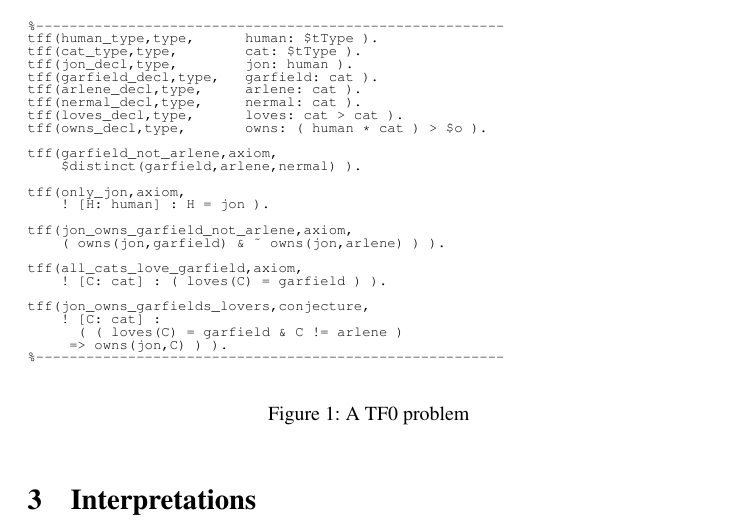
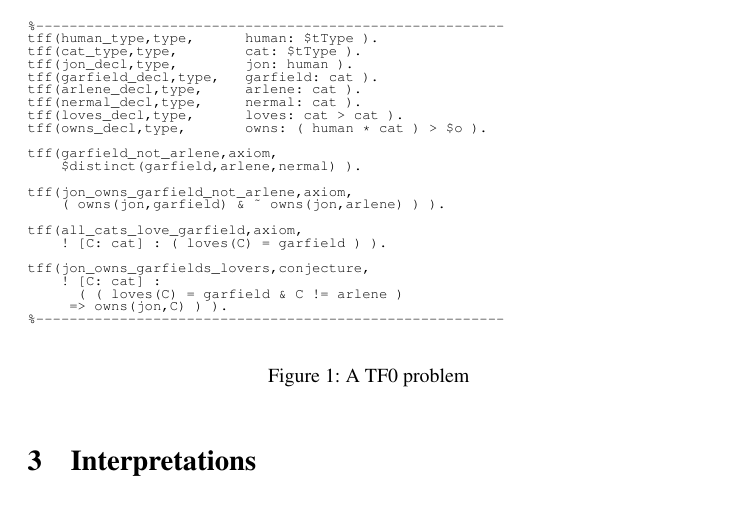
Before and after one commit to GeoffsPapers/IIVPoster, a LaTeX document (IIV.tex): part of page 2 of 5, cut so that both start at the same text, the shorter picture padded with empty space. Compiled offline with pdfLaTeX; a LaTeX package or settings file that is missing is left out; a missing bibliography style is replaced by a similar one.

Commit message:
Example fixed

```diff
--- a/IIV.tex
+++ b/IIV.tex
@@ -157,9 +157,6 @@ tff(owns_decl,type,       owns: ( human * cat ) > $o ).
 
 tff(garfield_not_arlene,axiom,
     $distinct(garfield,arlene,nermal) ).
-
-tff(only_jon,axiom,
-    ! [H: human] : H = jon ).
 
 tff(jon_owns_garfield_not_arlene,axiom,
     ( owns(jon,garfield) & ~ owns(jon,arlene) ) ).
```
Also changed, not shown: IIV.pdf.
